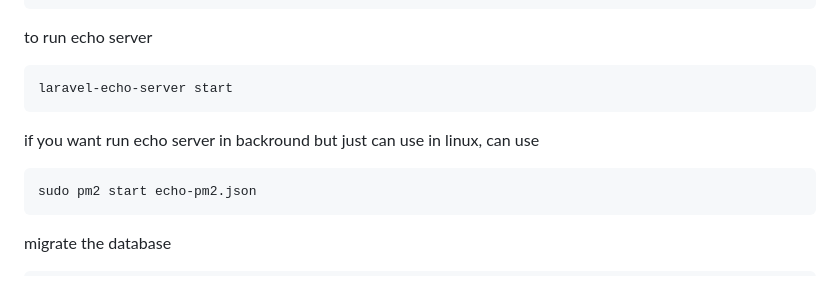
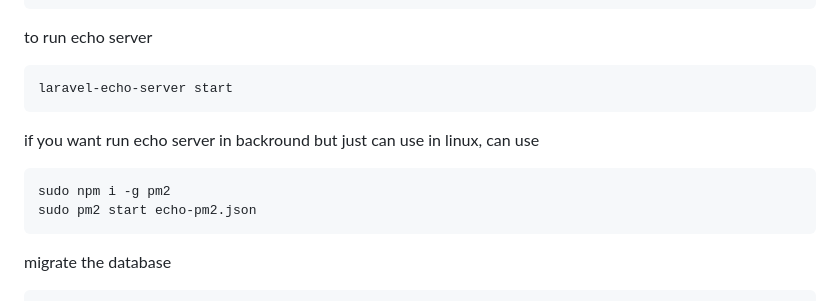
Before and after one commit to mubar3/laravel_predis, a Markdown page: README.md, the part around the change. Drawn GitHub-style.

Commit message:
complete

````diff
--- a/README.md
+++ b/README.md
@@ -41,6 +41,7 @@ laravel-echo-server start
 
 if you want run echo server in backround but just can use in linux, can use
 ```
+sudo npm i -g pm2
 sudo pm2 start echo-pm2.json
 ```
 
````
